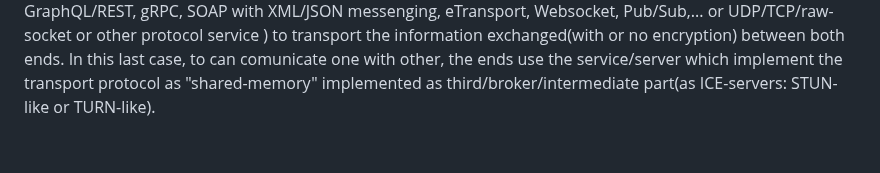
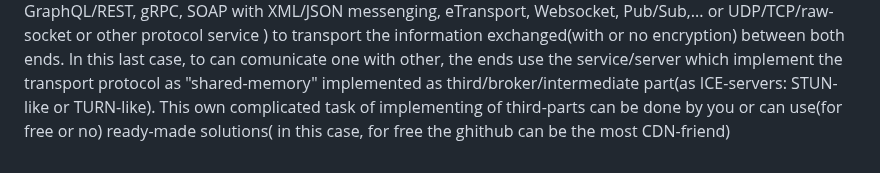
Before and after one commit to stefanache/p2p_webrtc_handshake, a Markdown page: README.md, the part around the change. GitHub-like rendering.

```diff
--- a/README.md
+++ b/README.md
@@ -74,3 +74,4 @@ For that close the browser if have something opened(in Browser) which running in
    in this-case need one external web-[micro]service(which implement protocols like GraphQL/REST, gRPC, SOAP with XML/JSON messenging, eTransport, Websocket, Pub/Sub,... or UDP/TCP/raw-socket or other protocol service ) to transport the
    information exchanged(with or no encryption) between both ends.
    In this last case, to can comunicate one with other, the ends use the service/server which implement the transport protocol as "shared-memory" implemented as third/broker/intermediate part(as ICE-servers: STUN-like or TURN-like).
+   This own complicated task of implementing of third-parts can be done by you or can use(for free or no) ready-made solutions( in this case, for free the ghithub can be the most CDN-friend)
```
